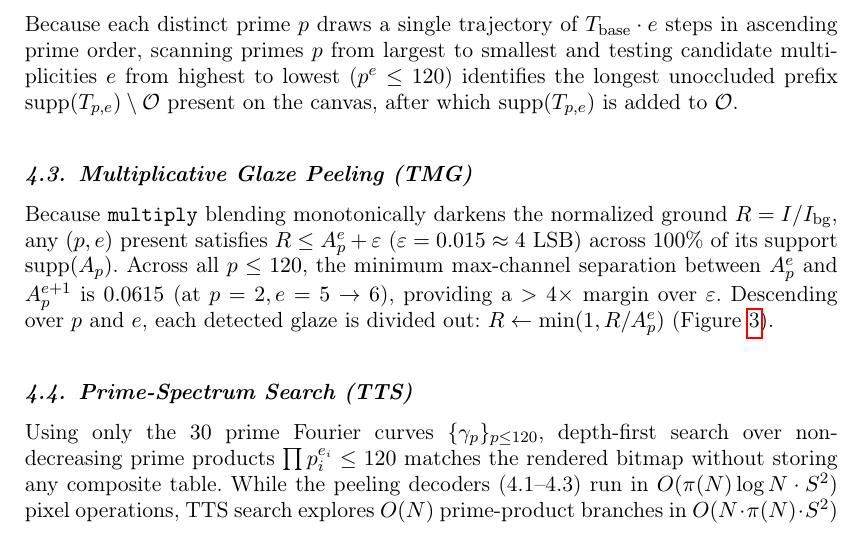
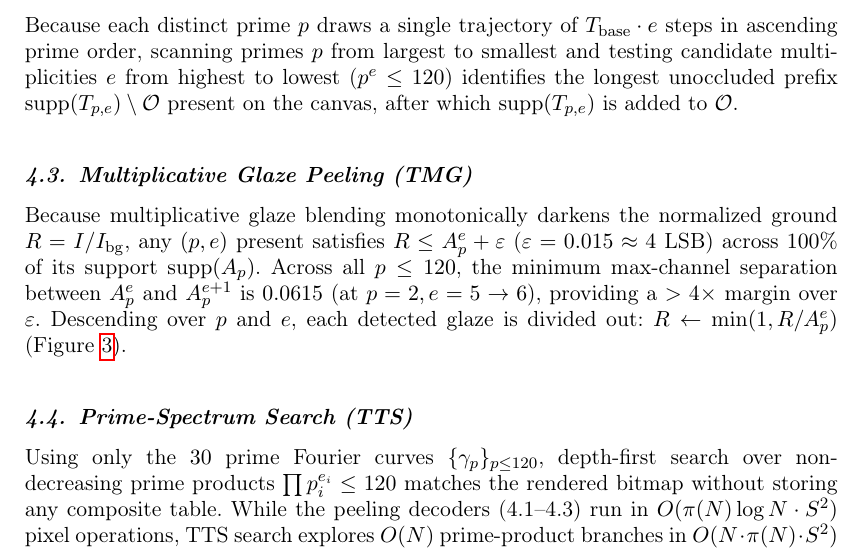
Before and after one commit to leolca/prime_visual_algebra, a LaTeX document (paper/main.tex): part of page 8 of 15, cut so that both start at the same text. Compiled offline with pdfLaTeX.

Commit message:
Replace monospace \texttt{multiply} with natural prose in Sections 3.2 and 4.3

```diff
--- a/paper/main.tex
+++ b/paper/main.tex
@@ -175,7 +175,7 @@ Since $(p, k)$ layers are drawn in ascending order, the highest $(p, k)$ present
 Because each distinct prime $p$ draws a single trajectory of $T_{\mathrm{base}} \cdot e$ steps in ascending prime order, scanning primes $p$ from largest to smallest and testing candidate multiplicities $e$ from highest to lowest ($p^e \le 120$) identifies the longest unoccluded prefix $\operatorname{supp}(T_{p,e}) \setminus \mathcal{O}$ present on the canvas, after which $\operatorname{supp}(T_{p,e})$ is added to $\mathcal{O}$.
 
 \subsection{Multiplicative Glaze Peeling (TMG)}
-Because \texttt{multiply} blending monotonically darkens the normalized ground $R = I / I_{\mathrm{bg}}$, any $(p, e)$ present satisfies $R \le A_p^e + \varepsilon$ ($\varepsilon = 0.015 \approx 4$~LSB) across $100\%$ of its support $\operatorname{supp}(A_p)$. Across all $p \le 120$, the minimum max-channel separation between $A_p^e$ and $A_p^{e+1}$ is $0.0615$ (at $p=2, e=5 \to 6$), providing a $>4\times$ margin over $\varepsilon$. Descending over $p$ and $e$, each detected glaze is divided out: $R \leftarrow \min(1, R / A_p^e)$ (Figure~\ref{fig:peeling}).
+Because multiplicative glaze blending monotonically darkens the normalized ground $R = I / I_{\mathrm{bg}}$, any $(p, e)$ present satisfies $R \le A_p^e + \varepsilon$ ($\varepsilon = 0.015 \approx 4$~LSB) across $100\%$ of its support $\operatorname{supp}(A_p)$. Across all $p \le 120$, the minimum max-channel separation between $A_p^e$ and $A_p^{e+1}$ is $0.0615$ (at $p=2, e=5 \to 6$), providing a $>4\times$ margin over $\varepsilon$. Descending over $p$ and $e$, each detected glaze is divided out: $R \leftarrow \min(1, R / A_p^e)$ (Figure~\ref{fig:peeling}).
 
 \subsection{Prime-Spectrum Search (TTS)}
 Using only the $30$ prime Fourier curves $\{\gamma_p\}_{p \le 120}$, depth-first search over non-decreasing prime products $\prod p_i^{e_i} \le 120$ matches the rendered bitmap without storing any composite table. While the peeling decoders (4.1--4.3) run in $O(\pi(N) \log N \cdot S^2)$ pixel operations, TTS search explores $O(N)$ prime-product branches in $O(N \cdot \pi(N) \cdot S^2)$ worst-case pixel comparisons (without caching), using only the $30$-curve prime template set up to $N = 120$.
```
Also changed, not shown: paper/main.tex (2 more changed lines), 1 other file.
